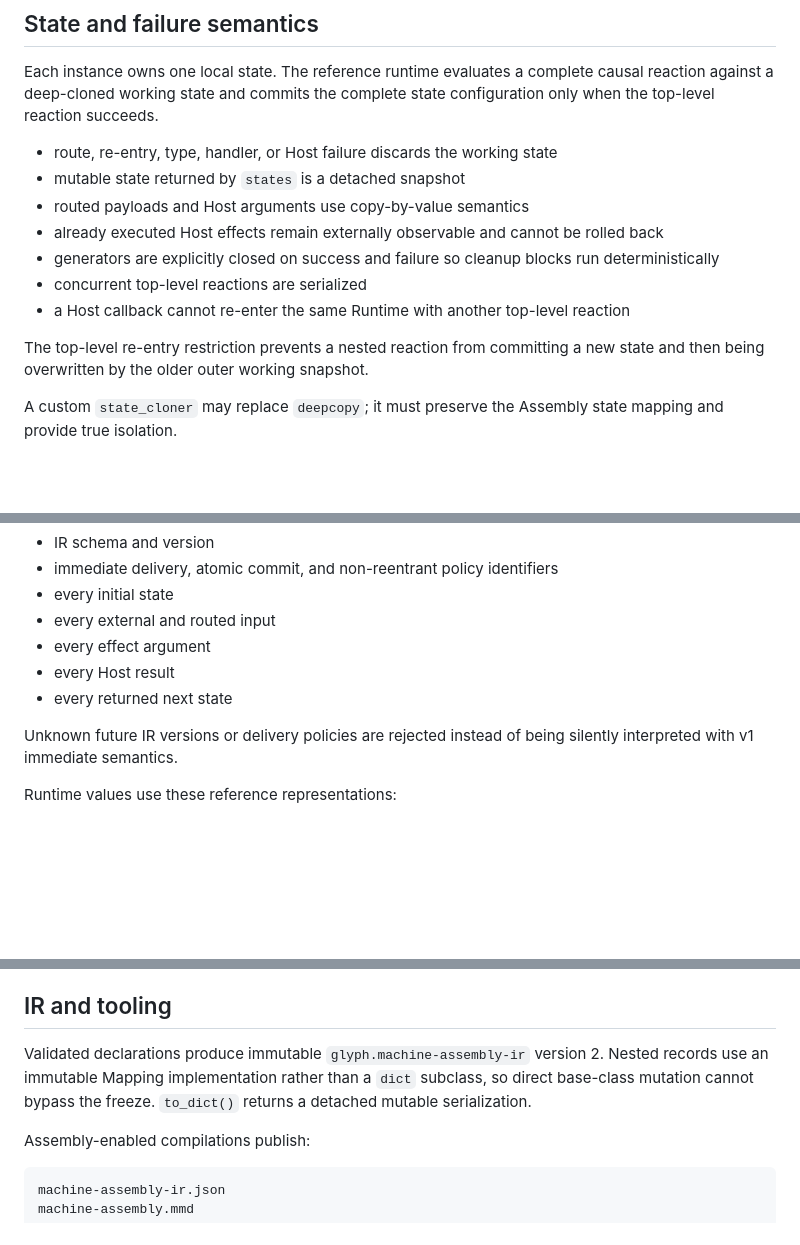
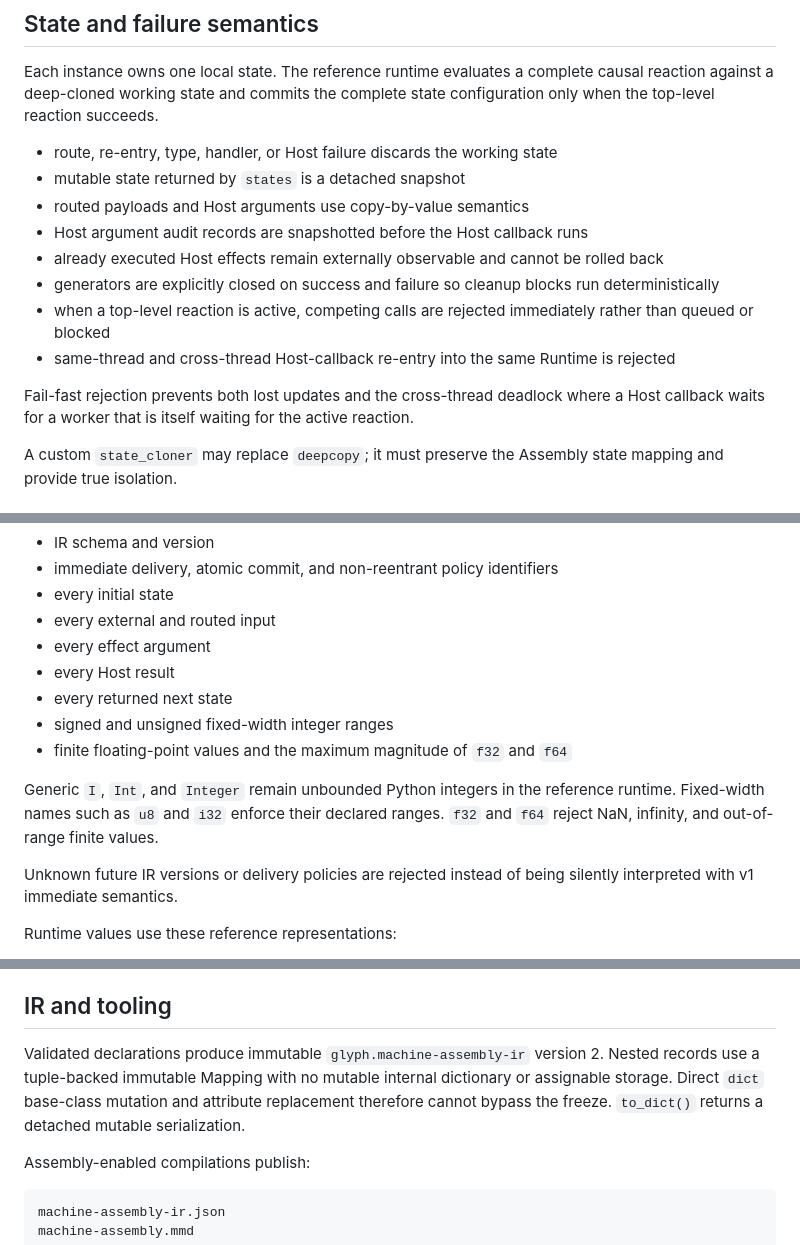
Before and after one commit to tai-calg/glyph-transpiler-rust, a Markdown page: docs/machine-assembly.md, 3 parts joined by grey strips. Rendered like a GitHub page; blank space fills up the shorter version.

Commit message:
Document fail-fast Assembly runtime hardening

```diff
--- a/docs/machine-assembly.md
+++ b/docs/machine-assembly.md
@@ -53,13 +53,14 @@ configuration only when the top-level reaction succeeds.
 - route, re-entry, type, handler, or Host failure discards the working state
 - mutable state returned by `states` is a detached snapshot
 - routed payloads and Host arguments use copy-by-value semantics
+- Host argument audit records are snapshotted before the Host callback runs
 - already executed Host effects remain externally observable and cannot be rolled back
 - generators are explicitly closed on success and failure so cleanup blocks run deterministically
-- concurrent top-level reactions are serialized
-- a Host callback cannot re-enter the same Runtime with another top-level reaction
+- when a top-level reaction is active, competing calls are rejected immediately rather than queued or blocked
+- same-thread and cross-thread Host-callback re-entry into the same Runtime is rejected
 
-The top-level re-entry restriction prevents a nested reaction from committing a
-new state and then being overwritten by the older outer working snapshot.
+Fail-fast rejection prevents both lost updates and the cross-thread deadlock where
+a Host callback waits for a worker that is itself waiting for the active reaction.
 
 A custom `state_cloner` may replace `deepcopy`; it must preserve the Assembly state
 mapping and provide true isolation.
@@ -77,6 +78,12 @@ signatures. The reference runtime validates:
 - every effect argument
 - every Host result
 - every returned next state
+- signed and unsigned fixed-width integer ranges
+- finite floating-point values and the maximum magnitude of `f32` and `f64`
+
+Generic `I`, `Int`, and `Integer` remain unbounded Python integers in the reference
+runtime. Fixed-width names such as `u8` and `i32` enforce their declared ranges.
+`f32` and `f64` reject NaN, infinity, and out-of-range finite values.
 
 Unknown future IR versions or delivery policies are rejected instead of being
 silently interpreted with v1 immediate semantics.
@@ -112,9 +120,10 @@ reactions, and instance-aware Rust lowering are deferred.
 ## IR and tooling
 
 Validated declarations produce immutable `glyph.machine-assembly-ir` version 2.
-Nested records use an immutable Mapping implementation rather than a `dict`
-subclass, so direct base-class mutation cannot bypass the freeze. `to_dict()`
-returns a detached mutable serialization.
+Nested records use a tuple-backed immutable Mapping with no mutable internal
+dictionary or assignable storage. Direct `dict` base-class mutation and attribute
+replacement therefore cannot bypass the freeze. `to_dict()` returns a detached
+mutable serialization.
 
 Assembly-enabled compilations publish:
 
```
Also changed, not shown: other parts of docs/machine-assembly.md (+1 -0 lines).
